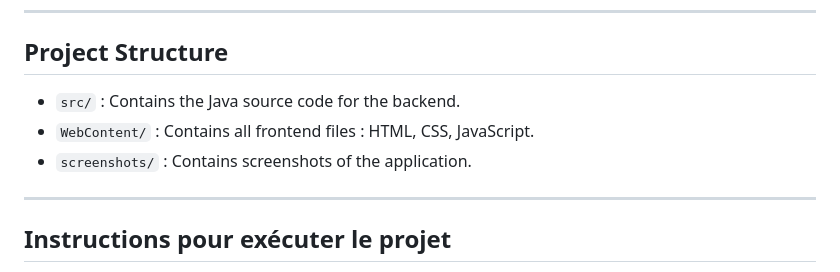
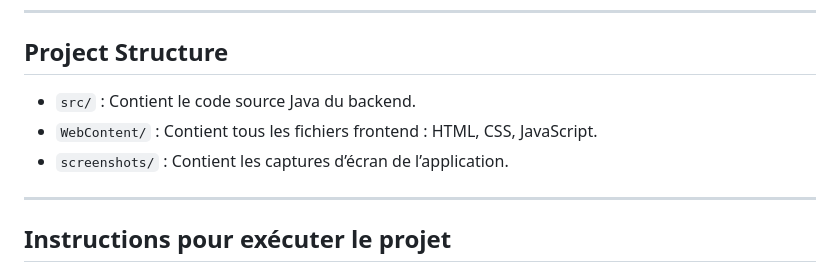
Before and after one commit to MalekBenhissi/Persona-Bloom, a Markdown page: README.md, the part around the change. Rendered like a GitHub page.

Commit message:
project structure section

```diff
--- a/README.md
+++ b/README.md
@@ -65,9 +65,9 @@ L’objectif principal est de démontrer une intégration complète **Frontend +
 ---
 ## Project Structure
 
-- `src/` : Contains the Java source code for the backend.
-- `WebContent/` : Contains all frontend files : HTML, CSS, JavaScript.
-- `screenshots/` : Contains screenshots of the application.
+- `src/` : Contient le code source Java du backend.
+- `WebContent/` : Contient tous les fichiers frontend : HTML, CSS, JavaScript.
+- `screenshots/` : Contient les captures d’écran de l’application.
 
 ---
 
```
